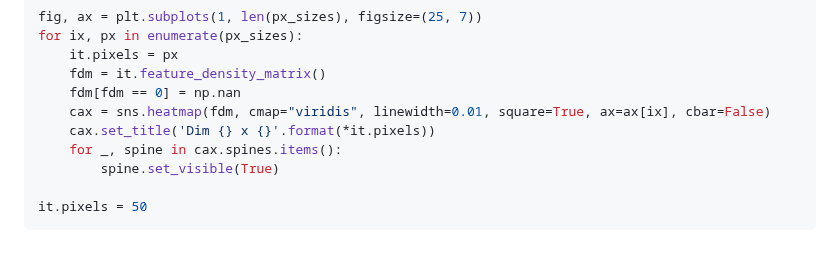
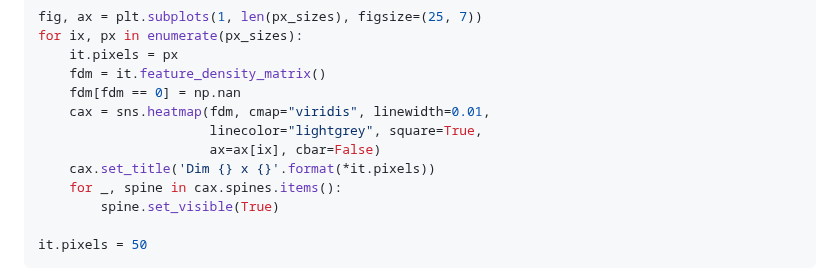
Before and after one commit to autogluon/autogluon, a Markdown page: README.md, the part around the change. Drawn GitHub-style; blank space fills up the shorter version.

Commit message:
New plots for README

```diff
--- a/README.md
+++ b/README.md
@@ -87,7 +87,9 @@ for ix, px in enumerate(px_sizes):
     it.pixels = px
     fdm = it.feature_density_matrix()
     fdm[fdm == 0] = np.nan
-    cax = sns.heatmap(fdm, cmap="viridis", linewidth=0.01, square=True, ax=ax[ix], cbar=False)
+    cax = sns.heatmap(fdm, cmap="viridis", linewidth=0.01,
+                      linecolor="lightgrey", square=True,
+                      ax=ax[ix], cbar=False)
     cax.set_title('Dim {} x {}'.format(*it.pixels))
     for _, spine in cax.spines.items():
         spine.set_visible(True)
```
Also changed, not shown: data/output_9_5.png.
